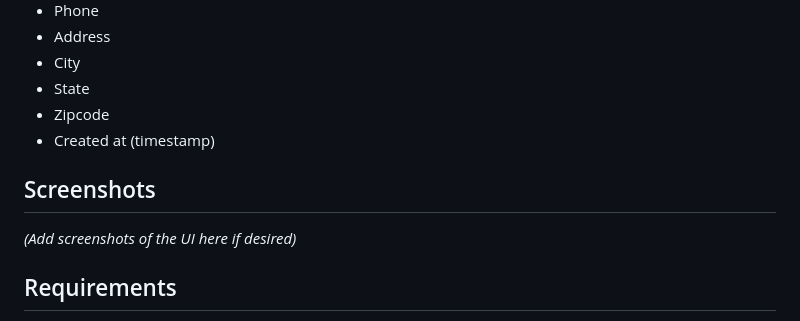
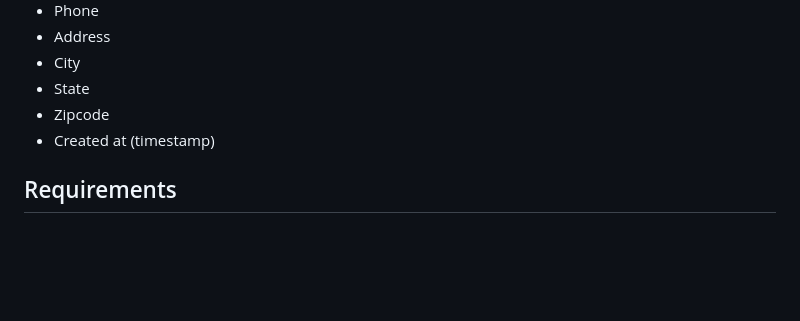
Before and after one commit to ManasBhunya23/Django_CRM, a Markdown page: README.md, the part around the change. Drawn GitHub-style; blank space fills up the shorter version.

```diff
--- a/README.md
+++ b/README.md
@@ -23,9 +23,6 @@ The main model is `Record`, which stores:
 - Zipcode
 - Created at (timestamp)
 
-## Screenshots
-
-*(Add screenshots of the UI here if desired)*
 
 ## Requirements
 
```
